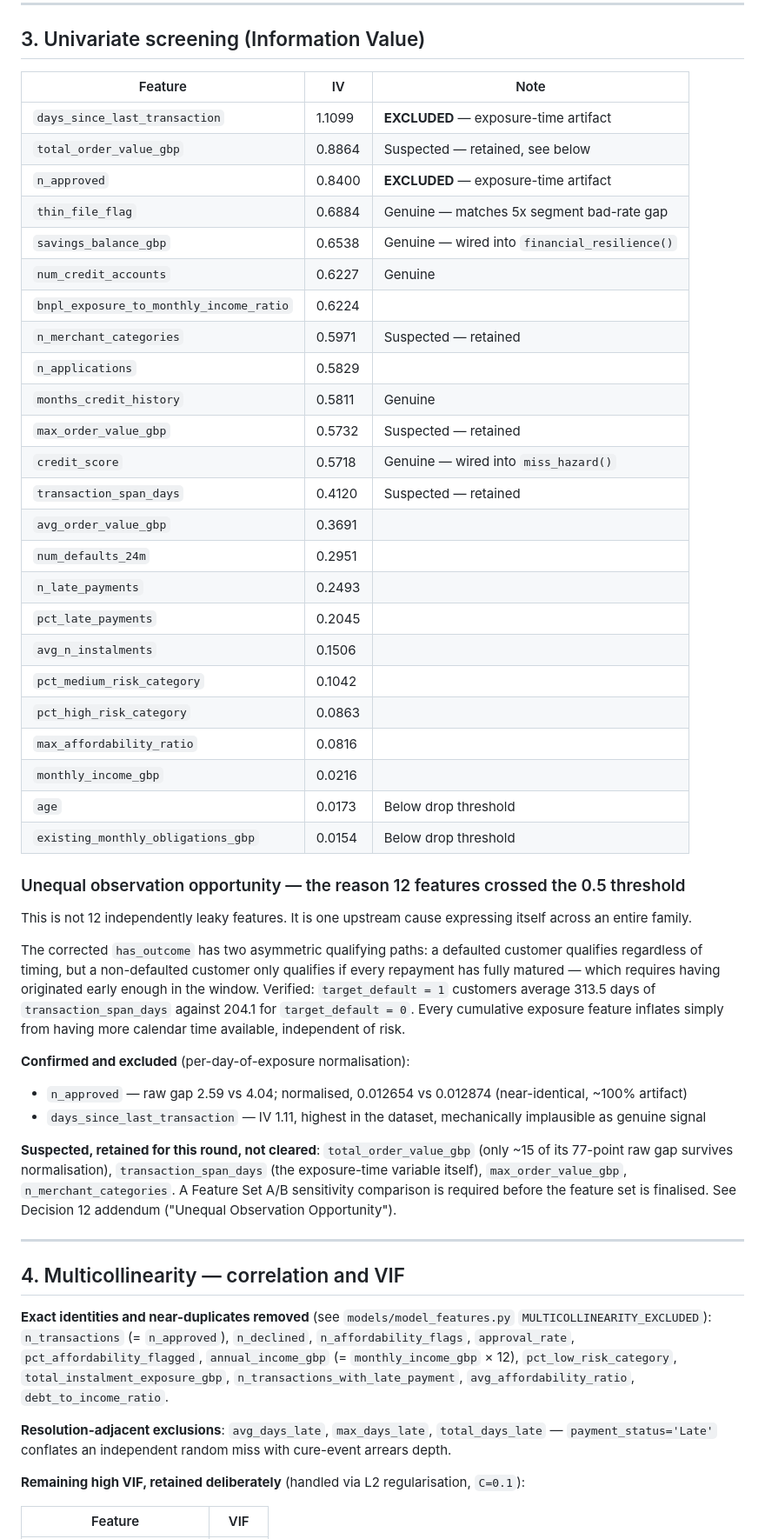
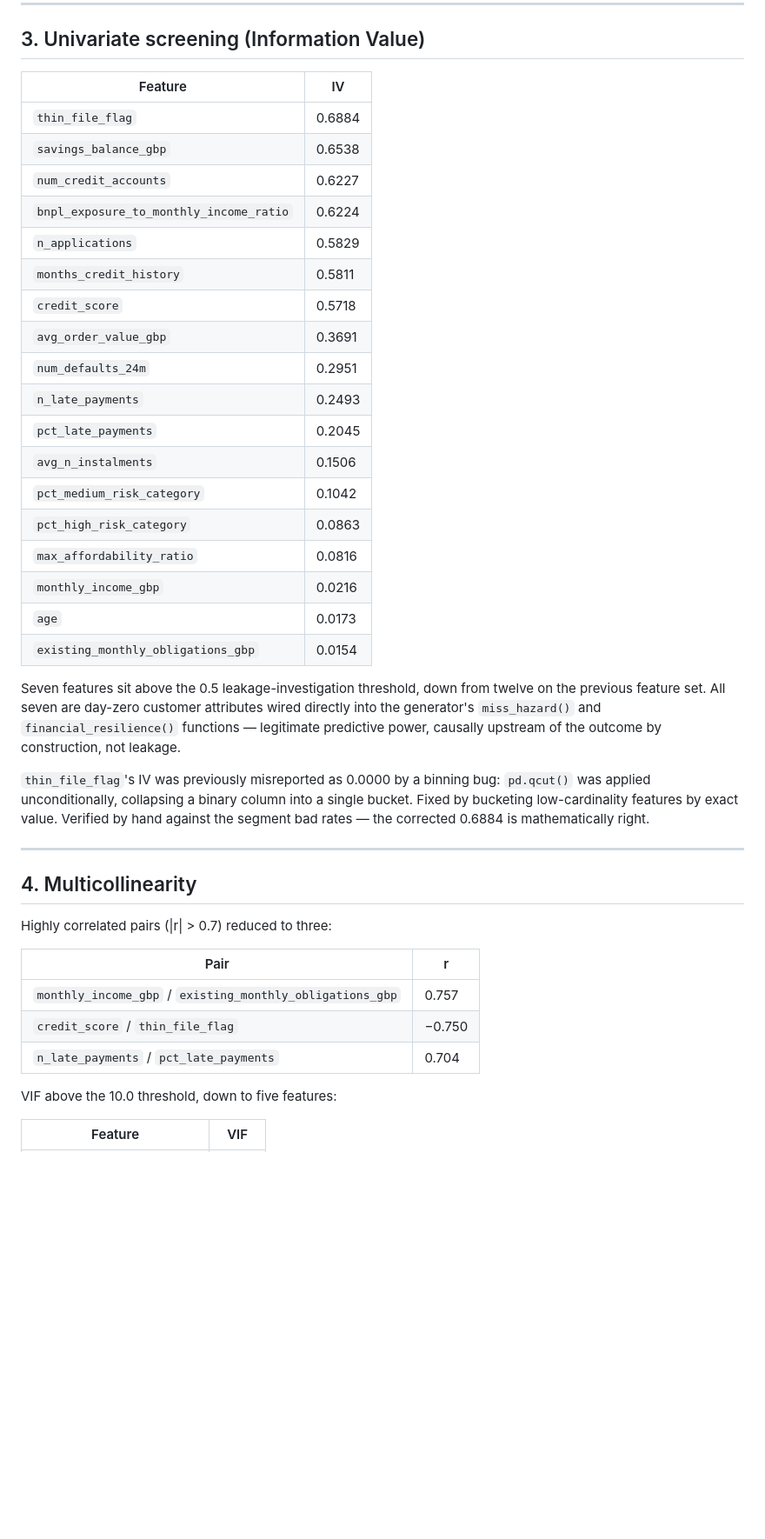
Before and after one commit to korede-folarin/sentinel-credit, a Markdown page: docs/eda_results.md, the part around one of its changes. Shown at 87% size. GitHub-like rendering; blank space fills up the shorter version.

```diff
--- a/docs/eda_results.md
+++ b/docs/eda_results.md
@@ -43,54 +39,44 @@ The thin-file ratio (9.41% vs 1.85%, roughly 5x) and the A/B split (5.43% vs 2.8
 
 ## 3. Univariate screening (Information Value)
 
-| Feature | IV | Note |
-|---|---|---|
-| `days_since_last_transaction` | 1.1099 | **EXCLUDED** — exposure-time artifact |
-| `total_order_value_gbp` | 0.8864 | Suspected — retained, see below |
-| `n_approved` | 0.8400 | **EXCLUDED** — exposure-time artifact |
-| `thin_file_flag` | 0.6884 | Genuine — matches 5x segment bad-rate gap |
-| `savings_balance_gbp` | 0.6538 | Genuine — wired into `financial_resilience()` |
-| `num_credit_accounts` | 0.6227 | Genuine |
-| `bnpl_exposure_to_monthly_income_ratio` | 0.6224 | |
-| `n_merchant_categories` | 0.5971 | Suspected — retained |
-| `n_applications` | 0.5829 | |
-| `months_credit_history` | 0.5811 | Genuine |
-| `max_order_value_gbp` | 0.5732 | Suspected — retained |
-| `credit_score` | 0.5718 | Genuine — wired into `miss_hazard()` |
-| `transaction_span_days` | 0.4120 | Suspected — retained |
-| `avg_order_value_gbp` | 0.3691 | |
-| `num_defaults_24m` | 0.2951 | |
-| `n_late_payments` | 0.2493 | |
-| `pct_late_payments` | 0.2045 | |
-| `avg_n_instalments` | 0.1506 | |
-| `pct_medium_risk_category` | 0.1042 | |
-| `pct_high_risk_category` | 0.0863 | |
-| `max_affordability_ratio` | 0.0816 | |
-| `monthly_income_gbp` | 0.0216 | |
-| `age` | 0.0173 | Below drop threshold |
-| `existing_monthly_obligations_gbp` | 0.0154 | Below drop threshold |
+| Feature | IV |
+|---|---|
+| `thin_file_flag` | 0.6884 |
+| `savings_balance_gbp` | 0.6538 |
+| `num_credit_accounts` | 0.6227 |
+| `bnpl_exposure_to_monthly_income_ratio` | 0.6224 |
+| `n_applications` | 0.5829 |
+| `months_credit_history` | 0.5811 |
+| `credit_score` | 0.5718 |
+| `avg_order_value_gbp` | 0.3691 |
+| `num_defaults_24m` | 0.2951 |
+| `n_late_payments` | 0.2493 |
+| `pct_late_payments` | 0.2045 |
+| `avg_n_instalments` | 0.1506 |
+| `pct_medium_risk_category` | 0.1042 |
+| `pct_high_risk_category` | 0.0863 |
+| `max_affordability_ratio` | 0.0816 |
+| `monthly_income_gbp` | 0.0216 |
+| `age` | 0.0173 |
+| `existing_monthly_obligations_gbp` | 0.0154 |
 
-### Unequal observation opportunity — the reason 12 features crossed the 0.5 threshold
+Seven features sit above the 0.5 leakage-investigation threshold, down from twelve on the previous feature set. All seven are day-zero customer attributes wired directly into the generator's `miss_hazard()` and `financial_resilience()` functions — legitimate predictive power, causally upstream of the outcome by construction, not leakage.
 
-This is not 12 independently leaky features. It is one upstream cause expressing itself across an entire family.
-
-The corrected `has_outcome` has two asymmetric qualifying paths: a defaulted customer qualifies regardless of timing, but a non-defaulted customer only qualifies if every repayment has fully matured — which requires having originated early enough in the window. Verified: `target_default = 1` customers average 313.5 days of `transaction_span_days` against 204.1 for `target_default = 0`. Every cumulative exposure feature inflates simply from having more calendar time available, independent of risk.
-
-**Confirmed and excluded** (per-day-of-exposure normalisation):
-- `n_approved` — raw gap 2.59 vs 4.04; normalised, 0.012654 vs 0.012874 (near-identical, ~100% artifact)
-- `days_since_last_transaction` — IV 1.11, highest in the dataset, mechanically implausible as genuine signal
-
-**Suspected, retained for this round, not cleared**: `total_order_value_gbp` (only ~15 of its 77-point raw gap survives normalisation), `transaction_span_days` (the exposure-time variable itself), `max_order_value_gbp`, `n_merchant_categories`. A Feature Set A/B sensitivity comparison is required before the feature set is finalised. See Decision 12 addendum ("Unequal Observation Opportunity").
+`thin_file_flag`'s IV was previously misreported as 0.0000 by a binning bug: `pd.qcut()` was applied unconditionally, collapsing a binary column into a single bucket. Fixed by bucketing low-cardinality features by exact value. Verified by hand against the segment bad rates — the corrected 0.6884 is mathematically right.
 
 ---
 
-## 4. Multicollinearity — correlation and VIF
+## 4. Multicollinearity
 
-**Exact identities and near-duplicates removed** (see `models/model_features.py` `MULTICOLLINEARITY_EXCLUDED`): `n_transactions` (= `n_approved`), `n_declined`, `n_affordability_flags`, `approval_rate`, `pct_affordability_flagged`, `annual_income_gbp` (= `monthly_income_gbp` × 12), `pct_low_risk_category`, `total_instalment_exposure_gbp`, `n_transactions_with_late_payment`, `avg_affordability_ratio`, `debt_to_income_ratio`.
+Highly correlated pairs (|r| > 0.7) reduced to three:
 
-**Resolution-adjacent exclusions**: `avg_days_late`, `max_days_late`, `total_days_late` — `payment_status='Late'` conflates an independent random miss with cure-event arrears depth.
+| Pair | r |
+|---|---|
+| `monthly_income_gbp` / `existing_monthly_obligations_gbp` | 0.757 |
+| `credit_score` / `thin_file_flag` | −0.750 |
+| `n_late_payments` / `pct_late_payments` | 0.704 |
 
-**Remaining high VIF, retained deliberately** (handled via L2 regularisation, `C=0.1`):
+VIF above the 10.0 threshold, down to five features:
 
 | Feature | VIF |
 |---|---|
```
Also changed, not shown: other parts of docs/eda_results.md (+29 -28 lines), docs/model_results_summary.md (+89 -63 lines).
